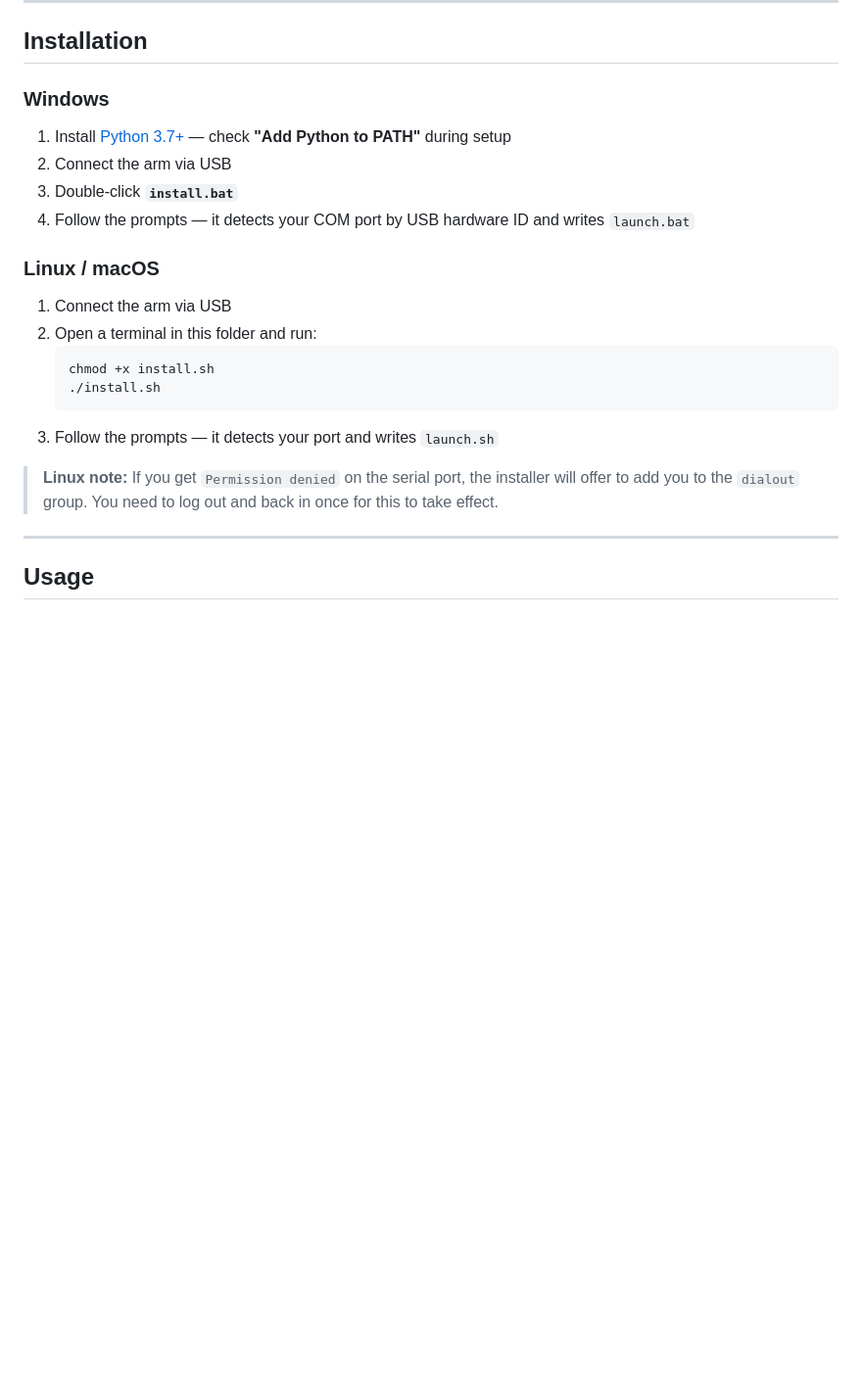
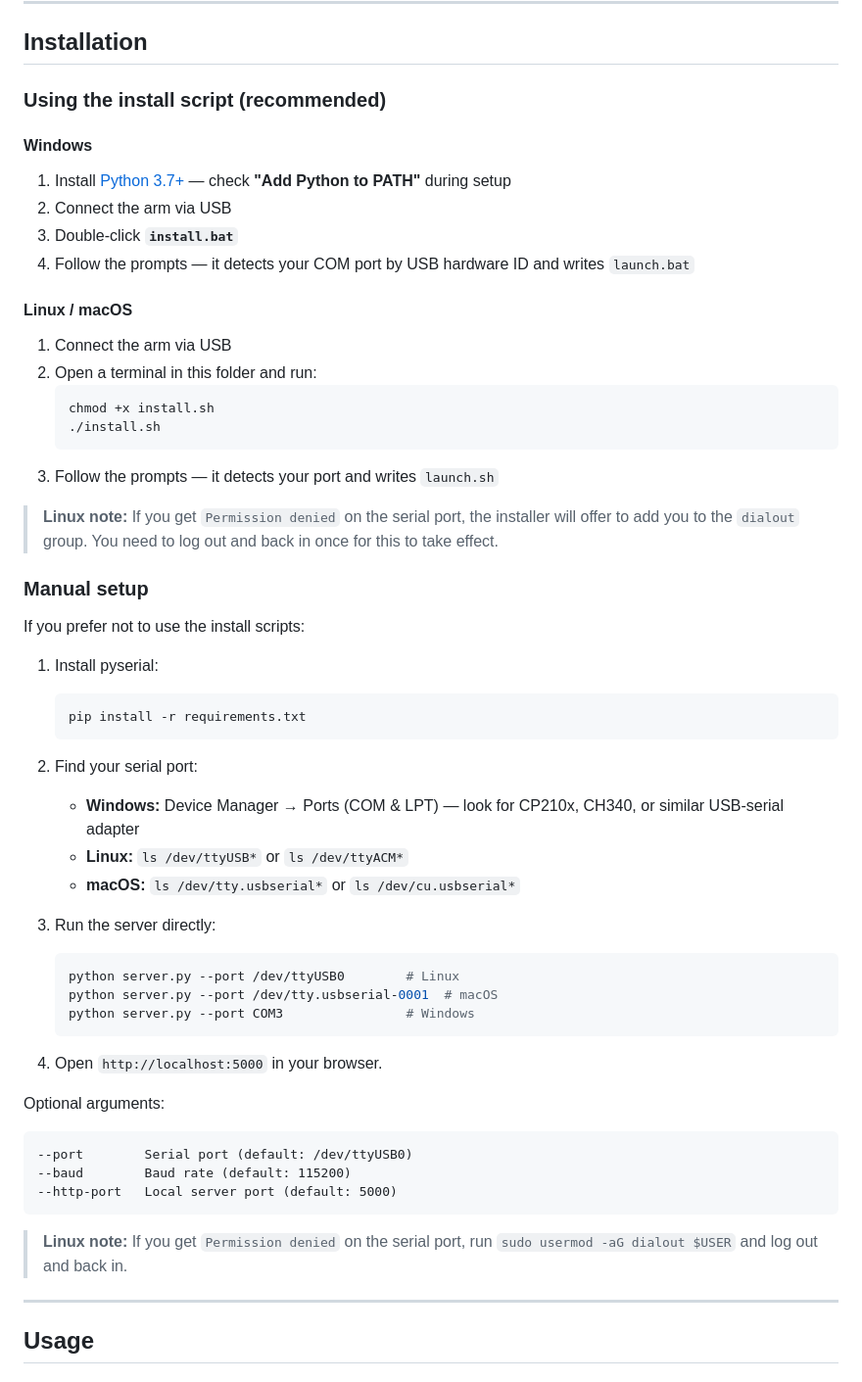
Before and after one commit to Naps1/RoArm-Mission-Manager, a Markdown page: README.md, the part around the change. Shown at 98% size. GitHub-like rendering; blank space fills up the shorter version.

Commit message:
add manual setup instructions

````diff
--- a/README.md
+++ b/README.md
@@ -40,14 +40,16 @@ A browser-based mission file editor for the [Waveshare RoArm-M2-S](https://www.w
 
 ## Installation
 
-### Windows
+### Using the install script (recommended)
+
+#### Windows
 
 1. Install [Python 3.7+](https://www.python.org/downloads/) — check **"Add Python to PATH"** during setup
 2. Connect the arm via USB
 3. Double-click **`install.bat`**
 4. Follow the prompts — it detects your COM port by USB hardware ID and writes `launch.bat`
 
-### Linux / macOS
+#### Linux / macOS
 
 1. Connect the arm via USB
 2. Open a terminal in this folder and run:
@@ -58,6 +60,38 @@ A browser-based mission file editor for the [Waveshare RoArm-M2-S](https://www.w
 3. Follow the prompts — it detects your port and writes `launch.sh`
 
 > **Linux note:** If you get `Permission denied` on the serial port, the installer will offer to add you to the `dialout` group. You need to log out and back in once for this to take effect.
+
+### Manual setup
+
+If you prefer not to use the install scripts:
+
+1. Install pyserial:
+   ```bash
+   pip install -r requirements.txt
+   ```
+
+2. Find your serial port:
+   - **Windows:** Device Manager → Ports (COM & LPT) — look for CP210x, CH340, or similar USB-serial adapter
+   - **Linux:** `ls /dev/ttyUSB*` or `ls /dev/ttyACM*`
+   - **macOS:** `ls /dev/tty.usbserial*` or `ls /dev/cu.usbserial*`
+
+3. Run the server directly:
+   ```bash
+   python server.py --port /dev/ttyUSB0        # Linux
+   python server.py --port /dev/tty.usbserial-0001  # macOS
+   python server.py --port COM3                # Windows
+   ```
+
+4. Open `http://localhost:5000` in your browser.
+
+Optional arguments:
+```
+--port        Serial port (default: /dev/ttyUSB0)
+--baud        Baud rate (default: 115200)
+--http-port   Local server port (default: 5000)
+```
+
+> **Linux note:** If you get `Permission denied` on the serial port, run `sudo usermod -aG dialout $USER` and log out and back in.
 
 ---
 
````
